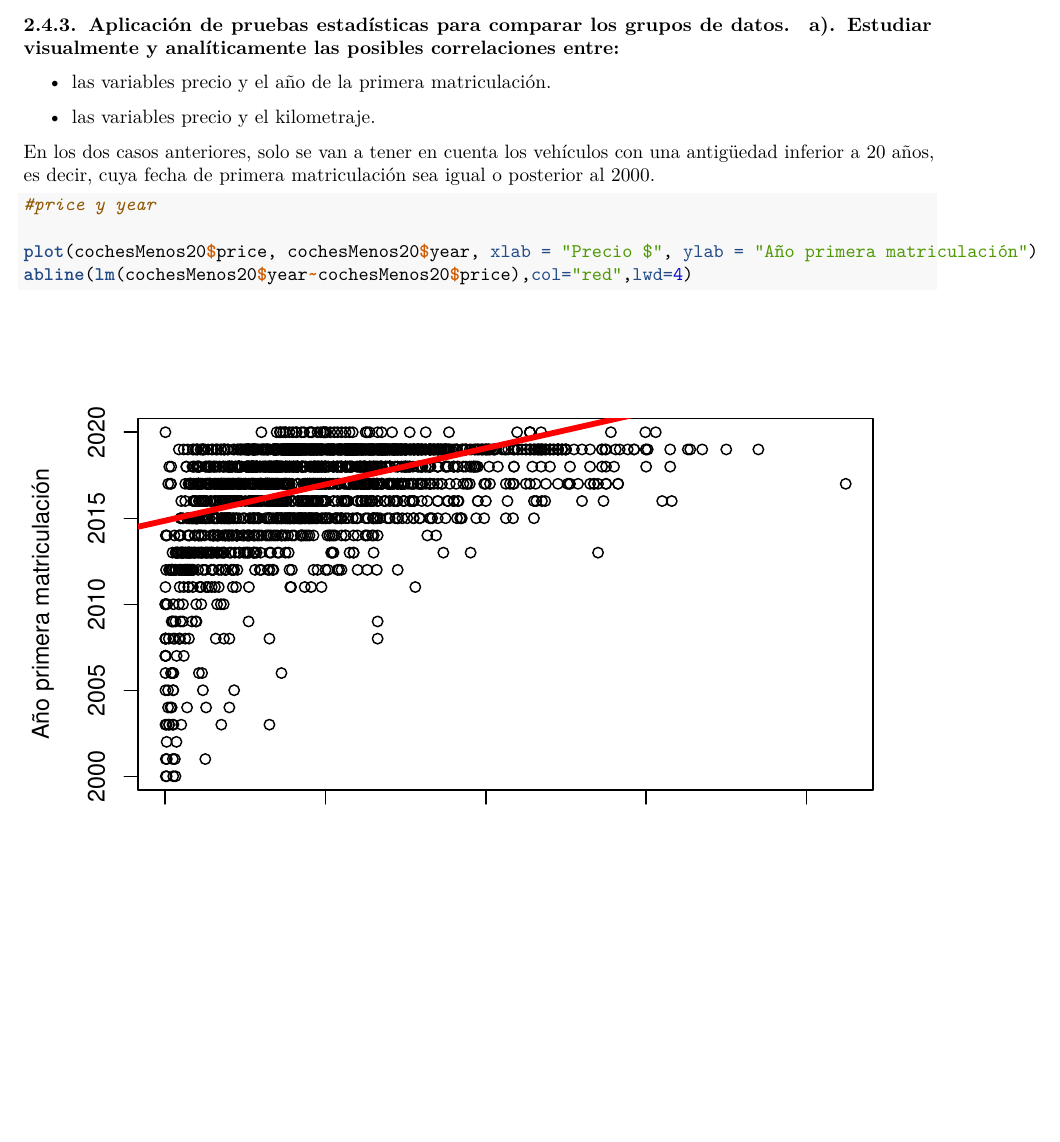
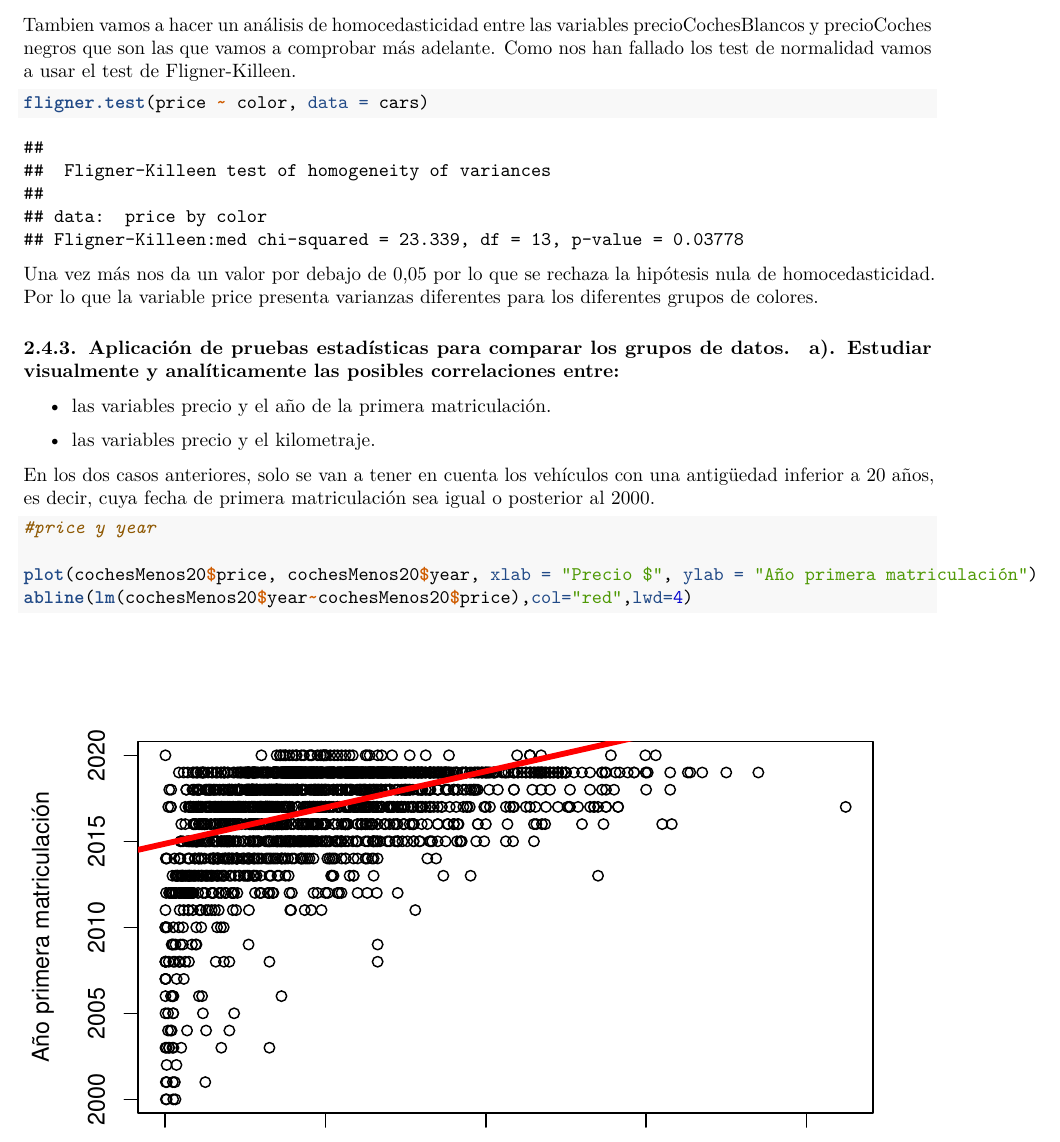
Before and after one commit to clianez/practica2TCVD, an R Markdown document (src/practica2.Rmd): part of page 18 of 23 before the commit and part of page 18 of 24 after it, cut at the place of the change, the shorter picture padded with empty space. Rendered offline with R 4.5, knitr and Pandoc, then LaTeX, with nearby package versions.

Commit message:
Análisis de homocedasticidad entre precio y color

````diff
--- a/src/practica2.Rmd
+++ b/src/practica2.Rmd
@@ -278,6 +278,14 @@ shapiro.test(as.array(precioCochesNegros))
 
 Como vemos, a excepción de la variable año, las otras 4 variables claramente no cumplen con la normalidad. En el caso de la variable año, debido al teorema central del límite, podemos considerar que añadiendo más observacioens tenderá a comportarse como una distribución normal.
 
+Tambien vamos a hacer un análisis de homocedasticidad entre las variables precioCochesBlancos y precioCoches negros que son las que vamos a comprobar más adelante. Como nos han fallado los test de normalidad vamos a usar el test de Fligner-Killeen.
+
+```{r chunck11}
+fligner.test(price ~ color, data = cars)
+```
+
+Una vez más  nos da un valor por debajo de 0,05 por lo que se rechaza la hipótesis nula de homocedasticidad. Por lo que la variable price presenta varianzas diferentes para los diferentes grupos de colores.
+
 
 #### 2.4.3. Aplicación de pruebas estadísticas para comparar los grupos de datos.
 
````
